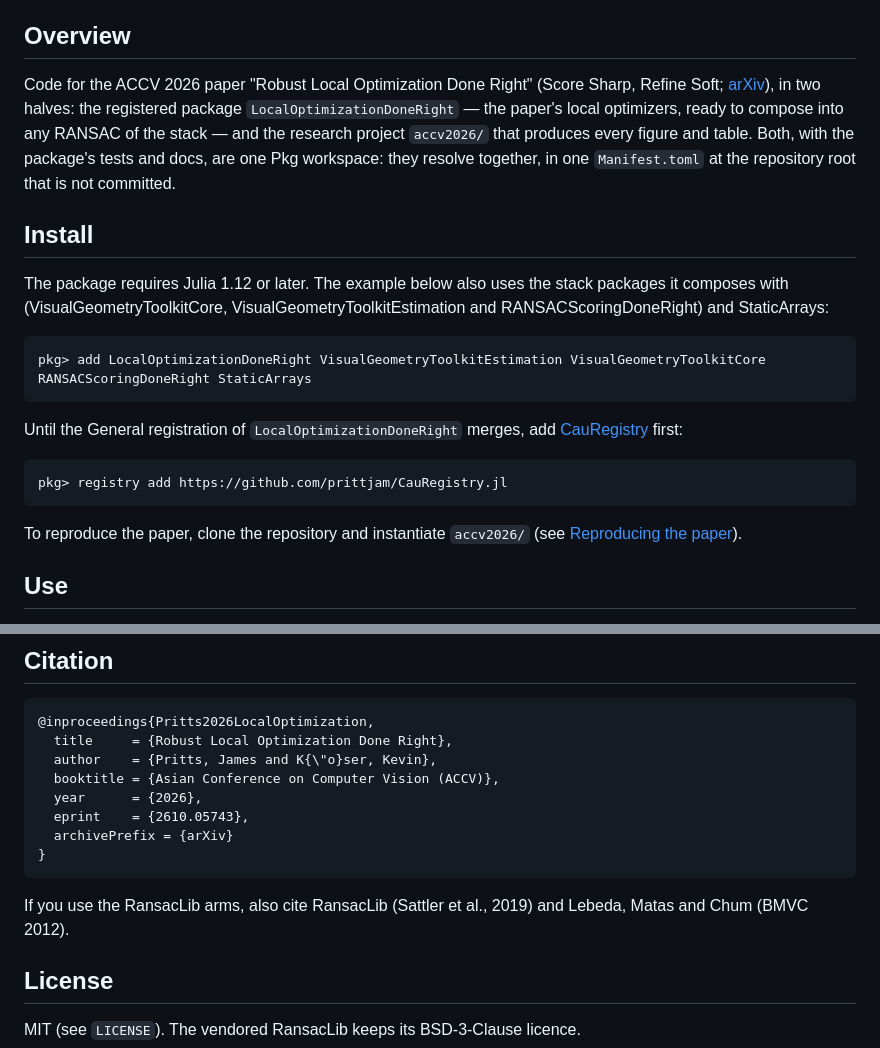
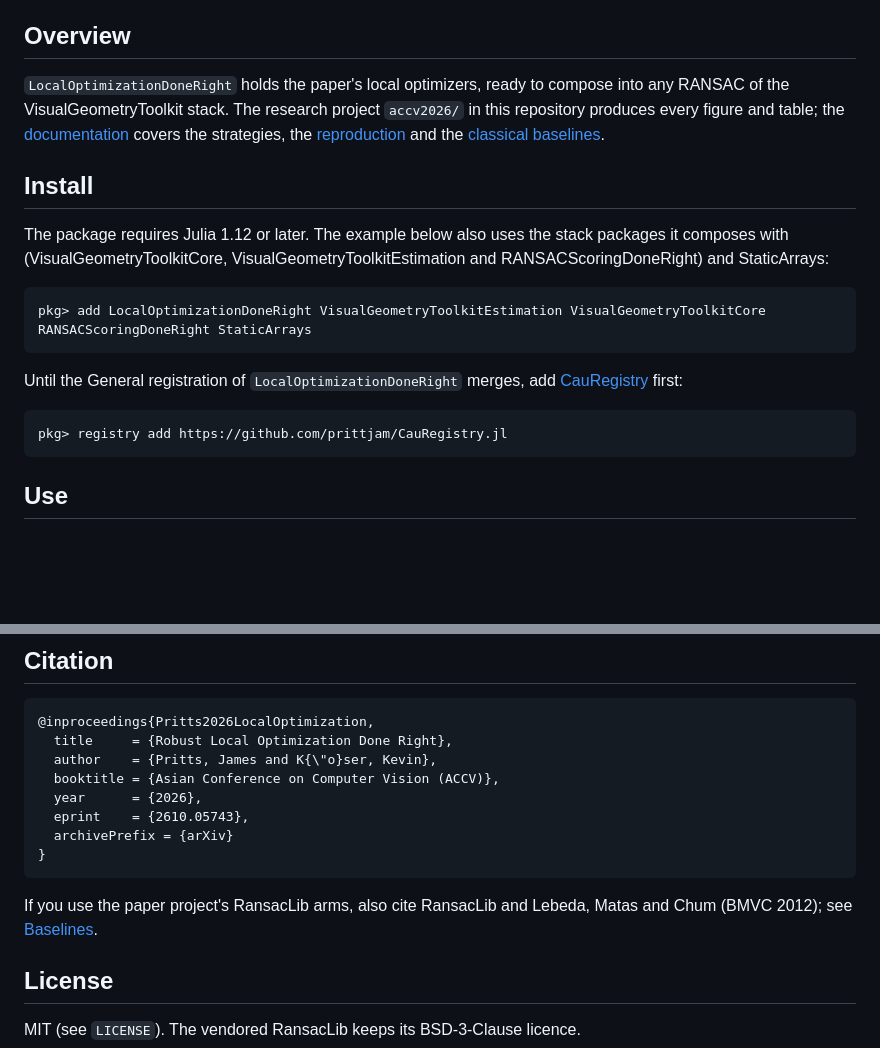
Before and after one commit to VisualGeometryToolkit/LocalOptimizationDoneRight.jl, a Markdown page: README.md, 2 parts joined by grey strips. GitHub-like rendering; blank space fills up the shorter version.

````diff
--- a/README.md
+++ b/README.md
@@ -31,13 +31,12 @@ inlier scale and from 38 degrees to 6.2 degrees when it is grossly misspecified
 
 ## Overview
 
-Code for the ACCV 2026 paper "Robust Local Optimization Done Right" (Score
-Sharp, Refine Soft; [arXiv](https://arxiv.org/abs/2610.05743)), in two halves:
-the registered package `LocalOptimizationDoneRight` — the paper's local
-optimizers, ready to compose into any RANSAC of the stack — and the research
-project `accv2026/` that produces every figure and table. Both, with the
-package's tests and docs, are one Pkg workspace: they resolve together, in one
-`Manifest.toml` at the repository root that is not committed.
+`LocalOptimizationDoneRight` holds the paper's local optimizers, ready to
+compose into any RANSAC of the VisualGeometryToolkit stack. The research
+project `accv2026/` in this repository produces every figure and table; the
+[documentation](https://localoptimizationdoneright.github.io) covers the
+strategies, the [reproduction](https://localoptimizationdoneright.github.io/guide/reproducing/)
+and the [classical baselines](https://localoptimizationdoneright.github.io/guide/baselines/).
 
 ## Install
 
@@ -55,9 +54,6 @@ Until the General registration of `LocalOptimizationDoneRight` merges, add
 ```julia-repl
 pkg> registry add https://github.com/prittjam/CauRegistry.jl
 ```
-
-To reproduce the paper, clone the repository and instantiate `accv2026/` (see
-[Reproducing the paper](#reproducing-the-paper)).
 
 ## Use
 
@@ -200,8 +116,9 @@ artifacts themselves are not yet published.
 }
 ```
 
-If you use the RansacLib arms, also cite RansacLib (Sattler et al., 2019) and
-Lebeda, Matas and Chum (BMVC 2012).
+If you use the paper project's RansacLib arms, also cite RansacLib and Lebeda,
+Matas and Chum (BMVC 2012); see
+[Baselines](https://localoptimizationdoneright.github.io/guide/baselines/).
 
 ## License
 
````
Also changed, not shown: other parts of README.md (+2 -82 lines), docs/src/index.md (+2 -1 lines), 1 other file.
